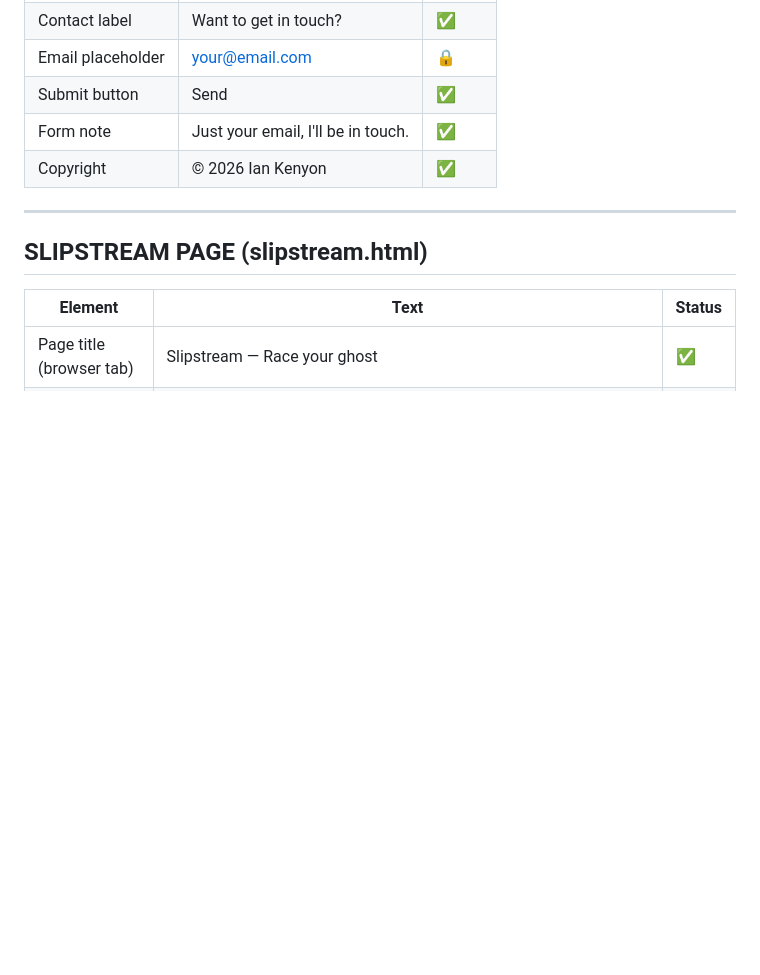
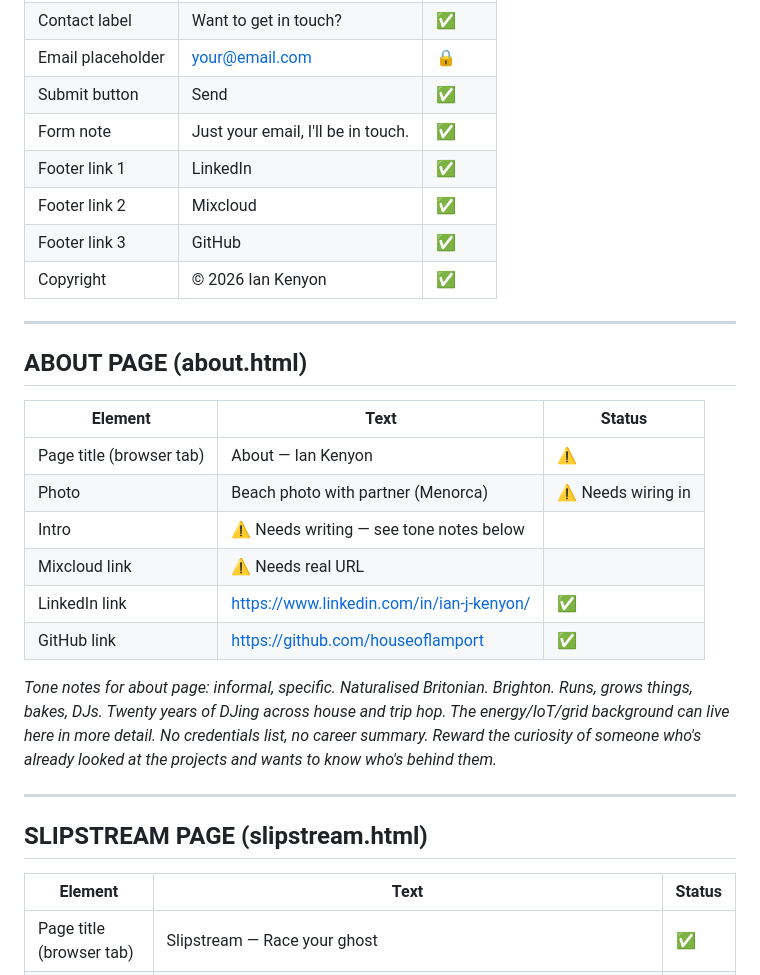
Before and after one commit to houseoflamport/iankenyon-site, a Markdown page: COPY.md, the part around one of its changes. GitHub-like rendering; blank space fills up the shorter version.

```diff
--- a/COPY.md
+++ b/COPY.md
@@ -90,7 +98,25 @@ Status key: ✅ Agreed | ⚠️ Needs input | 🔒 Fixed (functional text, don't
 | Email placeholder | your@email.com | 🔒 |
 | Submit button | Send | ✅ |
 | Form note | Just your email, I'll be in touch. | ✅ |
+| Footer link 1 | LinkedIn | ✅ |
+| Footer link 2 | Mixcloud | ✅ |
+| Footer link 3 | GitHub | ✅ |
 | Copyright | © 2026 Ian Kenyon | ✅ |
+
+---
+
+## ABOUT PAGE (about.html)
+
+| Element | Text | Status |
+|---|---|---|
+| Page title (browser tab) | About — Ian Kenyon | ⚠️ |
+| Photo | Beach photo with partner (Menorca) | ⚠️ Needs wiring in |
+| Intro | ⚠️ Needs writing — see tone notes below |
+| Mixcloud link | ⚠️ Needs real URL |
+| LinkedIn link | https://www.linkedin.com/in/ian-j-kenyon/ | ✅ |
+| GitHub link | https://github.com/houseoflamport | ✅ |
+
+*Tone notes for about page: informal, specific. Naturalised Britonian. Brighton. Runs, grows things, bakes, DJs. Twenty years of DJing across house and trip hop. The energy/IoT/grid background can live here in more detail. No credentials list, no career summary. Reward the curiosity of someone who's already looked at the projects and wants to know who's behind them.*
 
 ---
 
```
Also changed, not shown: other parts of COPY.md (+30 -22 lines).
